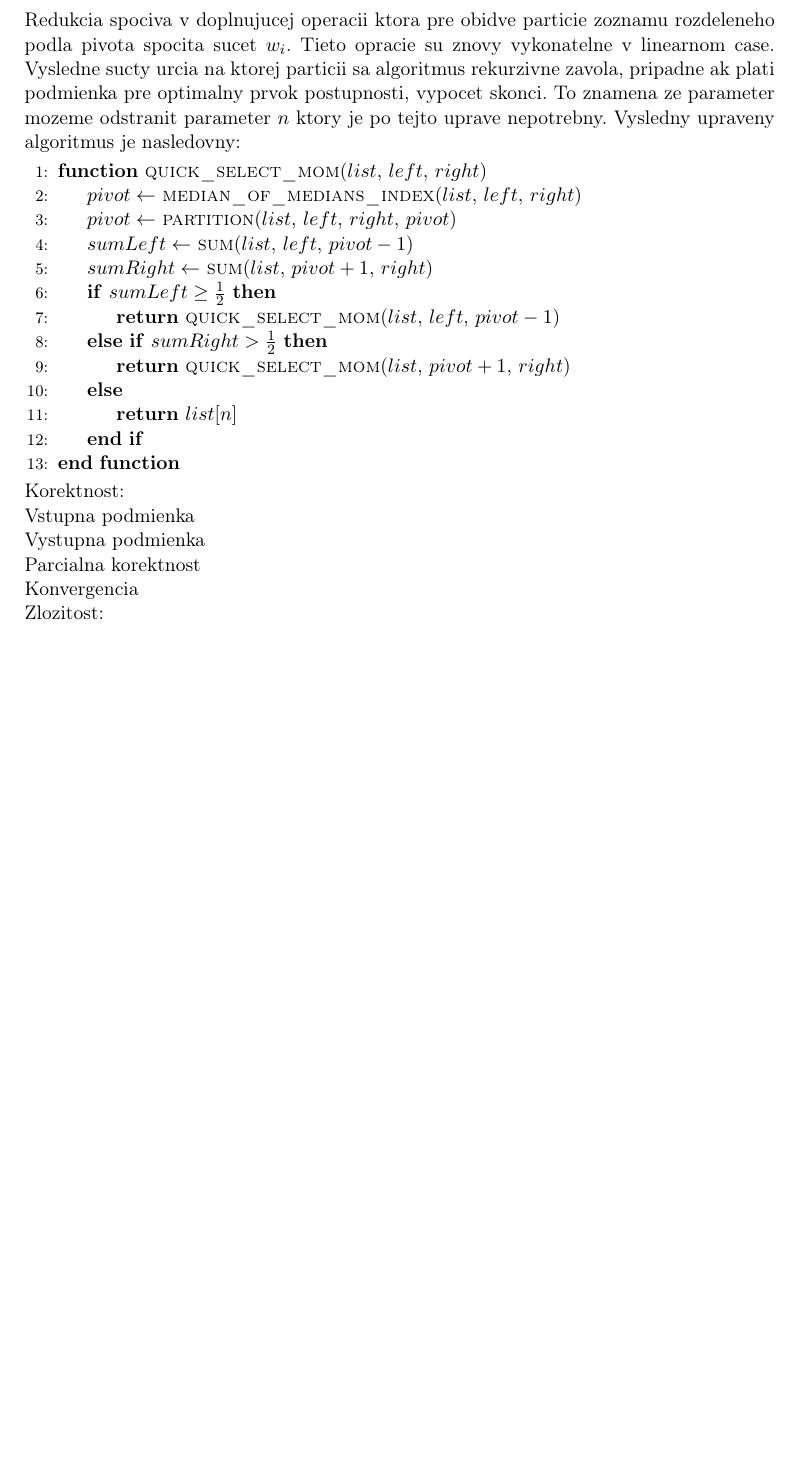
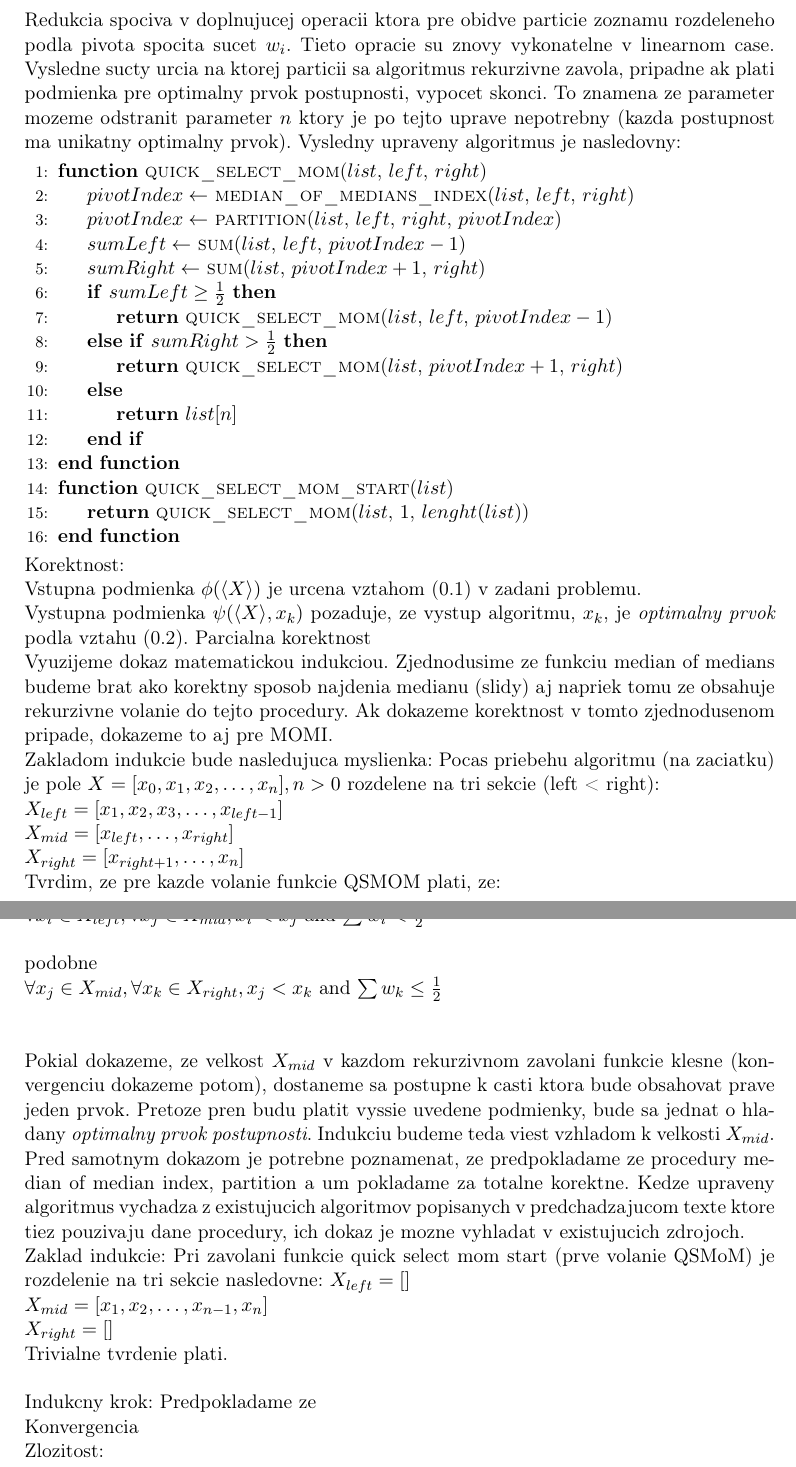
Before and after one commit to jsenko/IV003, a LaTeX document (hw-1/hw-1-text-senko-uhercik/IV003-hw-1-text-senko-uhercik.tex): part of page 3 of 8 before the commit and two parts of pages 3 and 4 of 9 after it, the two joined at a grey line, cut so that both start at the same text, the shorter picture padded with empty space. Compiled offline with pdfLaTeX.

Commit message:
Started proof by induction (base case) for problem 1.

```diff
--- a/hw-1/hw-1-text-senko-uhercik/IV003-hw-1-text-senko-uhercik.tex
+++ b/hw-1/hw-1-text-senko-uhercik/IV003-hw-1-text-senko-uhercik.tex
@@ -150,28 +150,57 @@ Nasledujuca rekurentna rovnica vyjadruje celkovu zlozitost QS (kde c je konstant
 \end{equation}
 
 Redukcia spociva v doplnujucej operacii ktora pre obidve particie zoznamu rozdeleneho podla pivota spocita sucet $w_i$.
-Tieto opracie su znovy vykonatelne v linearnom case. Vysledne sucty urcia na ktorej particii sa algoritmus rekurzivne zavola, pripadne ak plati podmienka pre optimalny prvok postupnosti, vypocet skonci. To znamena ze parameter mozeme odstranit parameter $n$ ktory je po tejto uprave nepotrebny. Vysledny upraveny algoritmus je nasledovny:
+Tieto opracie su znovy vykonatelne v linearnom case. Vysledne sucty urcia na ktorej particii sa algoritmus rekurzivne zavola, pripadne ak plati podmienka pre optimalny prvok postupnosti, vypocet skonci. To znamena ze parameter mozeme odstranit parameter $n$ ktory je po tejto uprave nepotrebny (kazda postupnost ma unikatny optimalny prvok). Vysledny upraveny algoritmus je nasledovny:
 
 \begin{algorithmic}[1]
     \Function{quick\_select\_mom}{$list$, $left$, $right$}
-       	\State $pivot \gets$ \Call{median\_of\_medians\_index}{$list$, $left$, $right$}
-        \State $pivot \gets$ \Call{partition}{$list$, $left$, $right$, $pivot$}
-        \State $sumLeft \gets$ \Call{sum}{$list$, $left$, $pivot - 1$}
-        \State $sumRight \gets$ \Call{sum}{$list$, $pivot + 1$, $right$}
+       	\State $pivotIndex \gets$ \Call{median\_of\_medians\_index}{$list$, $left$, $right$}
+        \State $pivotIndex \gets$ \Call{partition}{$list$, $left$, $right$, $pivotIndex$}
+        \State $sumLeft \gets$ \Call{sum}{$list$, $left$, $pivotIndex - 1$}
+        \State $sumRight \gets$ \Call{sum}{$list$, $pivotIndex + 1$, $right$}
         \If{$sumLeft \geq \frac{1}{2}$}
-            \State \Return \Call{quick\_select\_mom}{$list$, $left$, $pivot - 1$}
+            \State \Return \Call{quick\_select\_mom}{$list$, $left$, $pivotIndex - 1$}
         \ElsIf{$sumRight > \frac{1}{2}$}
-            \State \Return \Call{quick\_select\_mom}{$list$, $pivot + 1$, $right$}
+            \State \Return \Call{quick\_select\_mom}{$list$, $pivotIndex + 1$, $right$}
         \Else
             \State \Return $list[n]$
         \EndIf
     \EndFunction
+    \Function{quick\_select\_mom\_start}{$list$}
+    	\State \Return \Call{quick\_select\_mom}{$list$, $1$, $lenght(list)$}
+    \EndFunction
 \end{algorithmic}
 
 Korektnost: \\
-Vstupna podmienka \\
-Vystupna podmienka \\
+Vstupna podmienka $\phi(\langle X \rangle)$ je urcena vztahom (0.1) v zadani problemu.\\
+Vystupna podmienka $\psi(\langle X \rangle, x_k)$ pozaduje, ze vystup algoritmu, $x_k$, je {\em optimalny prvok} podla vztahu (0.2).
 Parcialna korektnost \\
+Vyuzijeme dokaz matematickou indukciou. Zjednodusime ze funkciu median of medians budeme brat ako korektny sposob najdenia medianu (slidy) aj napriek tomu ze obsahuje rekurzivne volanie do tejto procedury. Ak dokazeme korektnost v tomto zjednodusenom pripade, dokazeme to aj pre MOMI.
+
+Zakladom indukcie bude nasledujuca myslienka:
+Pocas priebehu algoritmu (na zaciatku) je pole $X = [x_0, x_1, x_2, \dots, x_n], n > 0$ rozdelene na tri sekcie (left < right): \\
+$X_{left} = [x_1, x_2, x_3, \dots, x_{left-1}]$\\
+$X_{mid} = [x_{left}, \dots, x_{right}]$\\
+$X_{right} = [x_{right+1}, \dots, x_n]$\\
+Tvrdim, ze pre kazde volanie funkcie QSMOM plati, ze:\\
+$\forall x_i \in X_{left}, \forall x_j \in X_{mid}, x_i < x_j$ and $ \sum w_i < \frac{1}{2} \\$ \\
+podobne \\
+$\forall x_j \in X_{mid}, \forall x_k \in X_{right}, x_j < x_k$ and $ \sum w_k \leq \frac{1}{2} \\$ \\
+
+Pokial dokazeme, ze velkost $X_{mid}$ v kazdom rekurzivnom zavolani funkcie klesne (konvergenciu dokazeme potom), dostaneme sa postupne k casti ktora bude obsahovat prave jeden prvok. Pretoze pren budu platit vyssie uvedene podmienky, bude sa jednat o hladany {\em optimalny prvok postupnosti}. Indukciu budeme teda viest vzhladom k velkosti $X_{mid}$.
+
+Pred samotnym dokazom je potrebne poznamenat, ze predpokladame ze procedury median of median index, partition a um pokladame za totalne korektne. Kedze upraveny algoritmus vychadza z existujucich algoritmov popisanych v predchadzajucom texte ktore tiez pouzivaju dane procedury, ich dokaz je mozne vyhladat v existujucich zdrojoch.
+
+Zaklad indukcie:
+Pri zavolani funkcie quick select mom start (prve volanie QSMoM) je rozdelenie na tri sekcie nasledovne:
+$X_{left} = []$\\
+$X_{mid} = [x_1, x_2, \dots, x_{n-1}, x_n]$\\
+$X_{right} = []$\\
+Trivialne tvrdenie plati. \\
+
+Indukcny krok:
+Predpokladame ze
+
 Konvergencia \\
 Zlozitost: \\
 
```
Also changed, not shown: hw-1/hw-1-text-senko-uhercik/IV003-hw-1-text-senko-uhercik.pdf, hw-1/hw-1-text-senko-uhercik/IV003-hw-1-text-senko-uhercik.tex (2 more changed lines).
